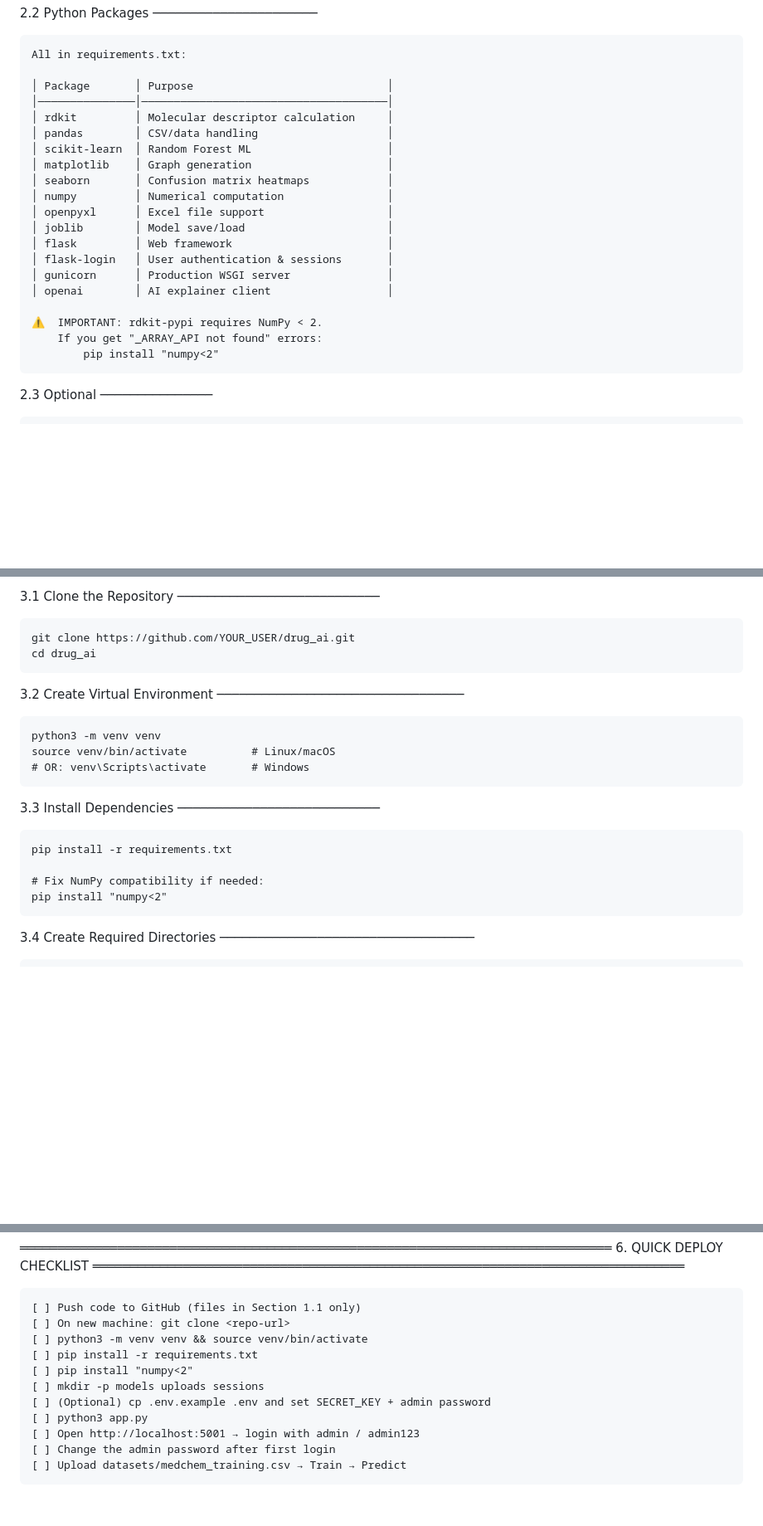
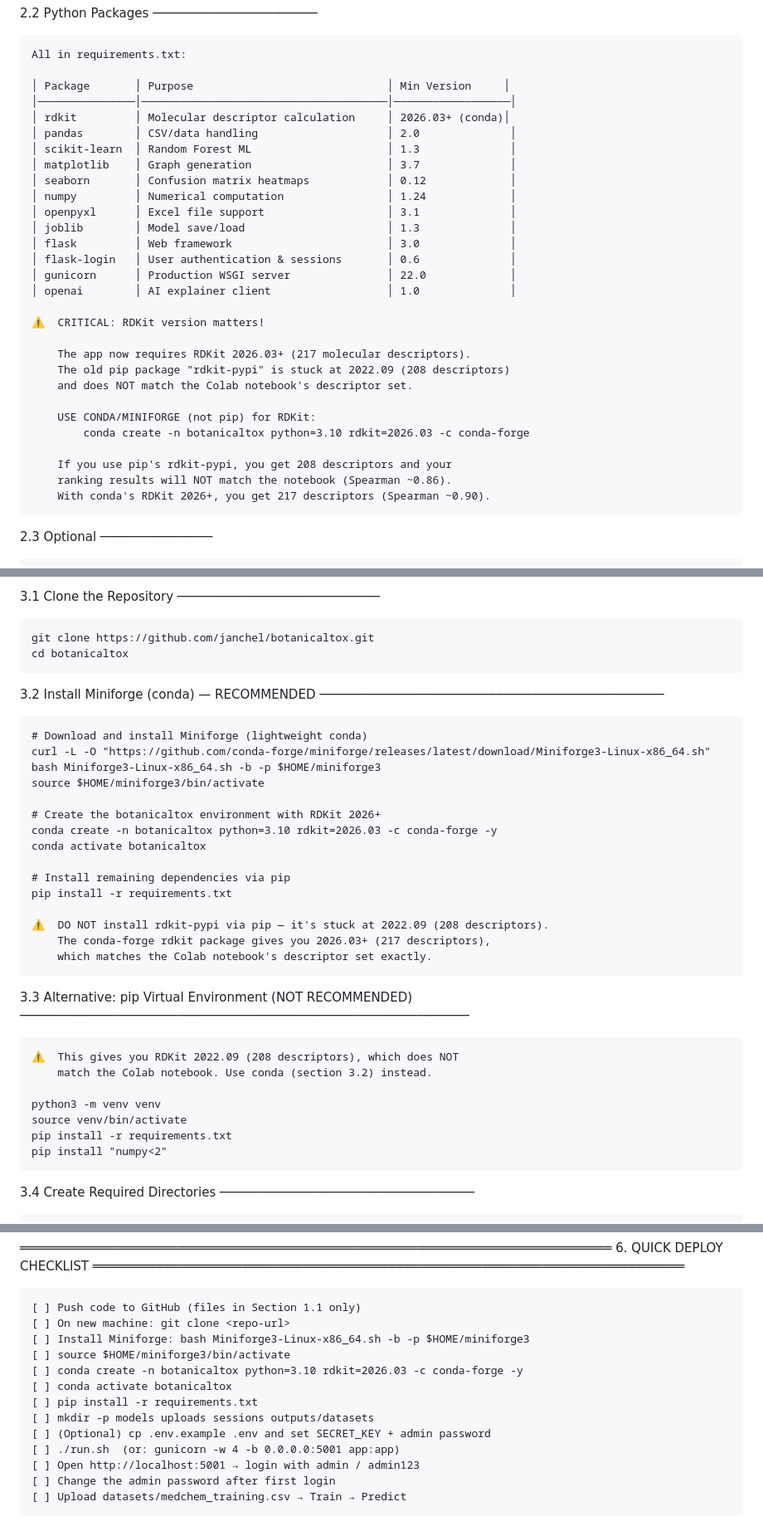
Before and after one commit to janchel/botanicaltox, a Markdown page: DEPLOYMENT.md, 3 parts joined by grey strips. Shown at 83% size. GitHub-like rendering; blank space fills up the shorter version.

```diff
--- a/DEPLOYMENT.md
+++ b/DEPLOYMENT.md
@@ -162,24 +162,33 @@
 
     All in requirements.txt:
 
-    │ Package       │ Purpose                              │
-    │───────────────│──────────────────────────────────────│
-    │ rdkit         │ Molecular descriptor calculation     │
-    │ pandas        │ CSV/data handling                    │
-    │ scikit-learn  │ Random Forest ML                     │
-    │ matplotlib    │ Graph generation                     │
-    │ seaborn       │ Confusion matrix heatmaps            │
-    │ numpy         │ Numerical computation                │
-    │ openpyxl      │ Excel file support                   │
-    │ joblib        │ Model save/load                      │
-    │ flask         │ Web framework                        │
-    │ flask-login   │ User authentication & sessions       │
-    │ gunicorn      │ Production WSGI server               │
-    │ openai        │ AI explainer client                  │
+    │ Package       │ Purpose                              │ Min Version     │
+    │───────────────│──────────────────────────────────────│──────────────────│
+    │ rdkit         │ Molecular descriptor calculation     │ 2026.03+ (conda)│
+    │ pandas        │ CSV/data handling                    │ 2.0              │
+    │ scikit-learn  │ Random Forest ML                     │ 1.3              │
+    │ matplotlib    │ Graph generation                     │ 3.7              │
+    │ seaborn       │ Confusion matrix heatmaps            │ 0.12             │
+    │ numpy         │ Numerical computation                │ 1.24             │
+    │ openpyxl      │ Excel file support                   │ 3.1              │
+    │ joblib        │ Model save/load                      │ 1.3              │
+    │ flask         │ Web framework                        │ 3.0              │
+    │ flask-login   │ User authentication & sessions       │ 0.6              │
+    │ gunicorn      │ Production WSGI server               │ 22.0             │
+    │ openai        │ AI explainer client                  │ 1.0              │
 
-    ⚠️  IMPORTANT: rdkit-pypi requires NumPy < 2.
-        If you get "_ARRAY_API not found" errors:
-            pip install "numpy<2"
+    ⚠️  CRITICAL: RDKit version matters!
+
+        The app now requires RDKit 2026.03+ (217 molecular descriptors).
+        The old pip package "rdkit-pypi" is stuck at 2022.09 (208 descriptors)
+        and does NOT match the Colab notebook's descriptor set.
+
+        USE CONDA/MINIFORGE (not pip) for RDKit:
+            conda create -n botanicaltox python=3.10 rdkit=2026.03 -c conda-forge
+
+        If you use pip's rdkit-pypi, you get 208 descriptors and your
+        ranking results will NOT match the notebook (Spearman ~0.86).
+        With conda's RDKit 2026+, you get 217 descriptors (Spearman ~0.90).
 
 2.3  Optional
 ───────────────
@@ -198,22 +207,37 @@
 3.1  Clone the Repository
 ───────────────────────────
 
-    git clone https://github.com/YOUR_USER/drug_ai.git
-    cd drug_ai
+    git clone https://github.com/janchel/botanicaltox.git
+    cd botanicaltox
 
-3.2  Create Virtual Environment
-─────────────────────────────────
+3.2  Install Miniforge (conda) — RECOMMENDED
+──────────────────────────────────────────────
+
+    # Download and install Miniforge (lightweight conda)
+    curl -L -O "https://github.com/conda-forge/miniforge/releases/latest/download/Miniforge3-Linux-x86_64.sh"
+    bash Miniforge3-Linux-x86_64.sh -b -p $HOME/miniforge3
+    source $HOME/miniforge3/bin/activate
+
+    # Create the botanicaltox environment with RDKit 2026+
+    conda create -n botanicaltox python=3.10 rdkit=2026.03 -c conda-forge -y
+    conda activate botanicaltox
+
+    # Install remaining dependencies via pip
+    pip install -r requirements.txt
+
+    ⚠️  DO NOT install rdkit-pypi via pip — it's stuck at 2022.09 (208 descriptors).
+        The conda-forge rdkit package gives you 2026.03+ (217 descriptors),
+        which matches the Colab notebook's descriptor set exactly.
+
+3.3  Alternative: pip Virtual Environment (NOT RECOMMENDED)
+────────────────────────────────────────────────────────────
+
+    ⚠️  This gives you RDKit 2022.09 (208 descriptors), which does NOT
+        match the Colab notebook. Use conda (section 3.2) instead.
 
     python3 -m venv venv
-    source venv/bin/activate          # Linux/macOS
-    # OR: venv\Scripts\activate       # Windows
-
-3.3  Install Dependencies
-───────────────────────────
-
+    source venv/bin/activate
     pip install -r requirements.txt
-
-    # Fix NumPy compatibility if needed:
     pip install "numpy<2"
 
 3.4  Create Required Directories
@@ -391,12 +410,14 @@
 
     [ ] Push code to GitHub (files in Section 1.1 only)
     [ ] On new machine: git clone <repo-url>
-    [ ] python3 -m venv venv && source venv/bin/activate
+    [ ] Install Miniforge: bash Miniforge3-Linux-x86_64.sh -b -p $HOME/miniforge3
+    [ ] source $HOME/miniforge3/bin/activate
+    [ ] conda create -n botanicaltox python=3.10 rdkit=2026.03 -c conda-forge -y
+    [ ] conda activate botanicaltox
     [ ] pip install -r requirements.txt
-    [ ] pip install "numpy<2"
-    [ ] mkdir -p models uploads sessions
+    [ ] mkdir -p models uploads sessions outputs/datasets
     [ ] (Optional) cp .env.example .env and set SECRET_KEY + admin password
-    [ ] python3 app.py
+    [ ] ./run.sh  (or: gunicorn -w 4 -b 0.0.0.0:5001 app:app)
     [ ] Open http://localhost:5001 → login with admin / admin123
     [ ] Change the admin password after first login
     [ ] Upload datasets/medchem_training.csv → Train → Predict
```
Also changed, not shown: other parts of DEPLOYMENT.md (+13 -18 lines), README.md (+15 -11 lines), USER_GUIDE.md (+11 -7 lines).
